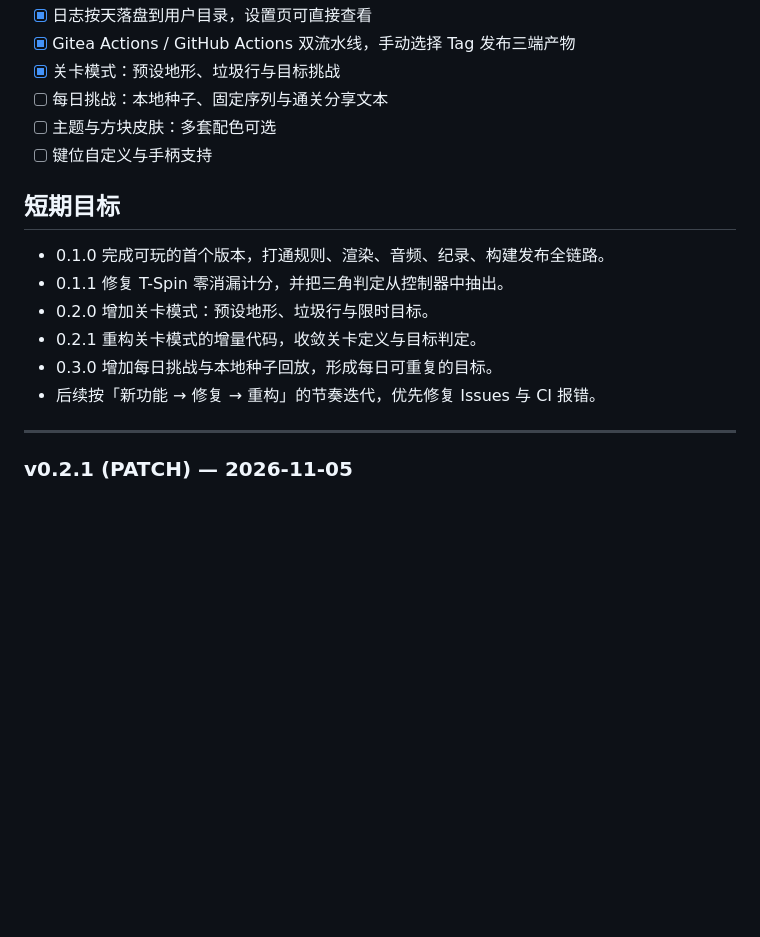
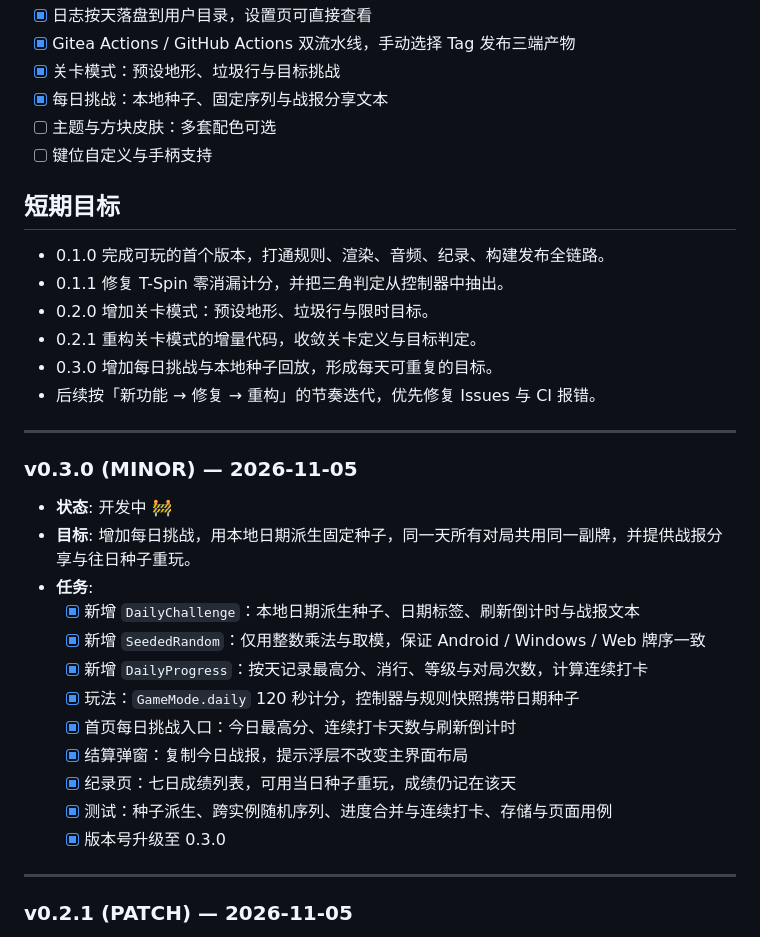
Before and after one commit to g-ai-002/flutter-tetris, a Markdown page: plan.md, the part around the change. GitHub-like rendering; blank space fills up the shorter version.

```diff
--- a/plan.md
+++ b/plan.md
@@ -22,7 +22,7 @@
 - [x] 日志按天落盘到用户目录，设置页可直接查看
 - [x] Gitea Actions / GitHub Actions 双流水线，手动选择 Tag 发布三端产物
 - [x] 关卡模式：预设地形、垃圾行与目标挑战
-- [ ] 每日挑战：本地种子、固定序列与通关分享文本
+- [x] 每日挑战：本地种子、固定序列与战报分享文本
 - [ ] 主题与方块皮肤：多套配色可选
 - [ ] 键位自定义与手柄支持
 
@@ -32,8 +32,25 @@
 - 0.1.1 修复 T-Spin 零消漏计分，并把三角判定从控制器中抽出。
 - 0.2.0 增加关卡模式：预设地形、垃圾行与限时目标。
 - 0.2.1 重构关卡模式的增量代码，收敛关卡定义与目标判定。
-- 0.3.0 增加每日挑战与本地种子回放，形成每日可重复的目标。
+- 0.3.0 增加每日挑战与本地种子回放，形成每天可重复的目标。
 - 后续按「新功能 → 修复 → 重构」的节奏迭代，优先修复 Issues 与 CI 报错。
+
+---
+
+### v0.3.0 (MINOR) — 2026-11-05
+
+- **状态**: 开发中 🚧
+- **目标**: 增加每日挑战，用本地日期派生固定种子，同一天所有对局共用同一副牌，并提供战报分享与往日种子重玩。
+- **任务**:
+  - [x] 新增 `DailyChallenge`：本地日期派生种子、日期标签、刷新倒计时与战报文本
+  - [x] 新增 `SeededRandom`：仅用整数乘法与取模，保证 Android / Windows / Web 牌序一致
+  - [x] 新增 `DailyProgress`：按天记录最高分、消行、等级与对局次数，计算连续打卡
+  - [x] 玩法：`GameMode.daily` 120 秒计分，控制器与规则快照携带日期种子
+  - [x] 首页每日挑战入口：今日最高分、连续打卡天数与刷新倒计时
+  - [x] 结算弹窗：复制今日战报，提示浮层不改变主界面布局
+  - [x] 纪录页：七日成绩列表，可用当日种子重玩，成绩仍记在该天
+  - [x] 测试：种子派生、跨实例随机序列、进度合并与连续打卡、存储与页面用例
+  - [x] 版本号升级至 0.3.0
 
 ---
 
```
Also changed, not shown: README.md (+10 -7 lines).
